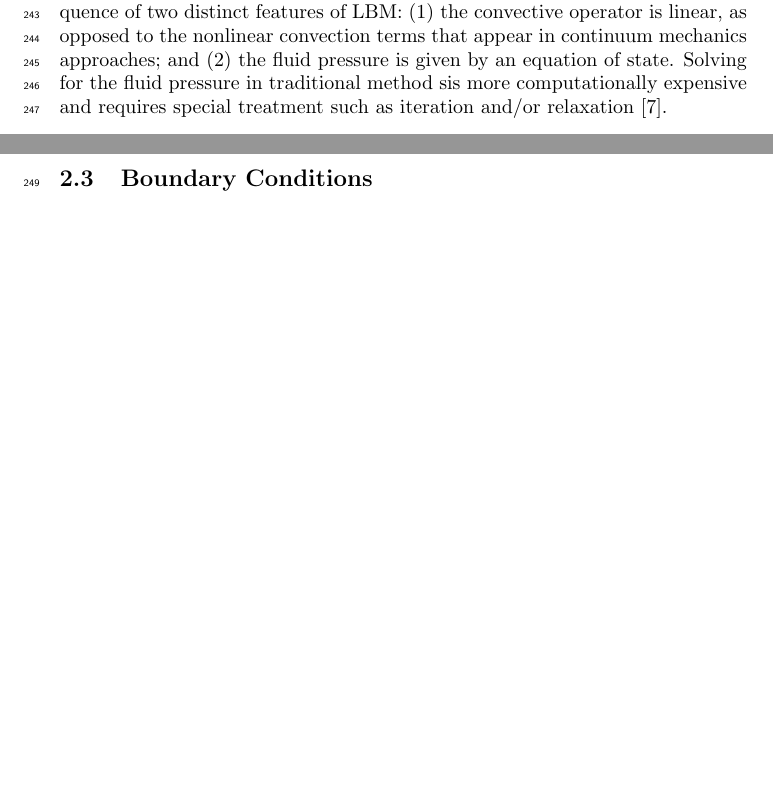
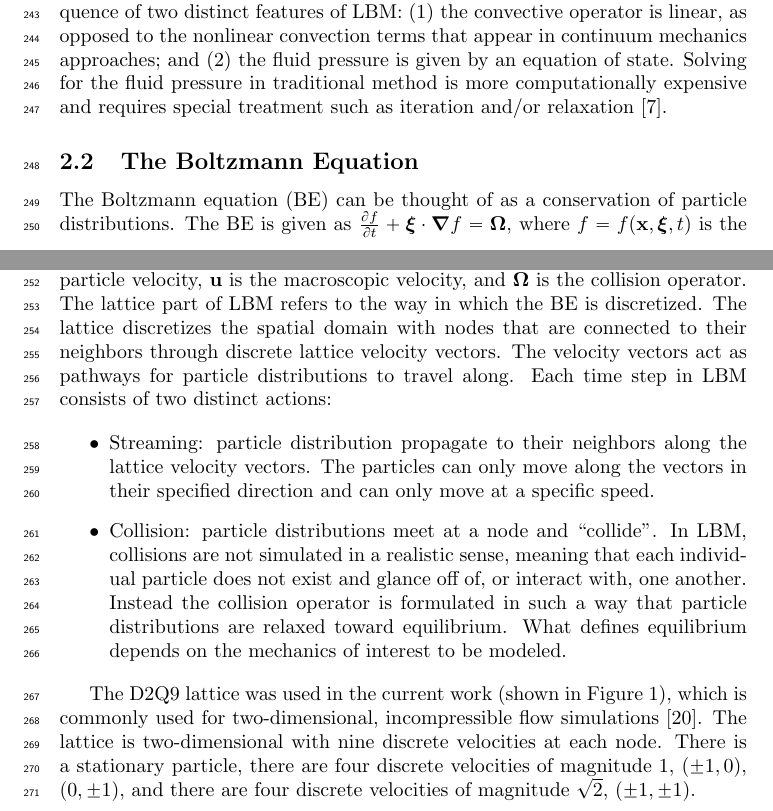
Before and after one commit to grasingerm/LBM-stability-paper, a LaTeX document (main.tex): two parts of pages 8 and 9 of 11 before the commit and two parts of pages 8 and 9 of 13 after it, joined at a grey line, cut so that both start at the same text, the shorter picture padded with empty space. Compiled offline with pdfLaTeX.

```diff
--- a/main.tex
+++ b/main.tex
@@ -178,6 +190,25 @@
 LBM has some advantages over other methods of CFD.
 For example, LBM is a computationally efficient approach for some CFD.
 This efficiency is a consequence of two distinct features of LBM: (1) the convective operator is linear, as opposed to the nonlinear convection terms that appear in continuum mechanics approaches; and (2) the fluid pressure is given by an equation of state.
-Solving for the fluid pressure in traditional method sis more computationally expensive and requires special treatment such as iteration and/or relaxation~\cite{chen1998lattice}.
+Solving for the fluid pressure in traditional method is more computationally expensive and requires special treatment such as iteration and/or relaxation~\cite{chen1998lattice}.
 
 \subsection{The Boltzmann Equation}
+The Boltzmann equation (BE) can be thought of as a conservation of particle distributions.
+The BE is given as $\frac{\partial f}{\partial t} + \pvel \cdot \grad f = \copt$, where $f = f(\pos, \pvel, t)$ is the particle velocity distribution function, $\pos$ is the spatial position vector, $\pvel$ is the particle velocity, $\mvel$ is the macroscopic velocity, and $\copt$ is the collision operator.
+The lattice part of LBM refers to the way in which the BE is discretized.
+The lattice discretizes the spatial domain with nodes that are connected to their neighbors through discrete lattice velocity vectors.
+The velocity vectors act as pathways for particle distributions to travel along.
+Each time step in LBM consists of two distinct actions:
+
+\begin{itemize}
+\item Streaming: particle distribution propagate to their neighbors along the lattice velocity vectors.
+The particles can only move along the vectors in their specified direction and can only move at a specific speed.
+\item Collision: particle distributions meet at a node and ``collide''.
+In LBM, collisions are not simulated in a realistic sense, meaning that each individual particle does not exist and glance off of, or interact with, one another.
+Instead the collision operator is formulated in such a way that particle distributions are relaxed toward equilibrium.
+What defines equilibrium depends on the mechanics of interest to be modeled.
+\end{itemize}
+
+The D2Q9 lattice was used in the current work (shown in Figure \ref{fig:d2q9}), which is commonly used for two-dimensional, incompressible flow simulations~\cite{Suc01}. % MG: do we even need this citation?
+The lattice is two-dimensional with nine discrete velocities at each node.
+There is a stationary particle, there are four discrete velocities of magnitude 1, $(\pm1,0)$, $(0,\pm1)$, and there are four discrete velocities of magnitude $\sqrt{2}$, $(\pm1, \pm1)$.
```
Also changed, not shown: figs/d2q9.jpg (added), main.tex (20 more changed lines).
